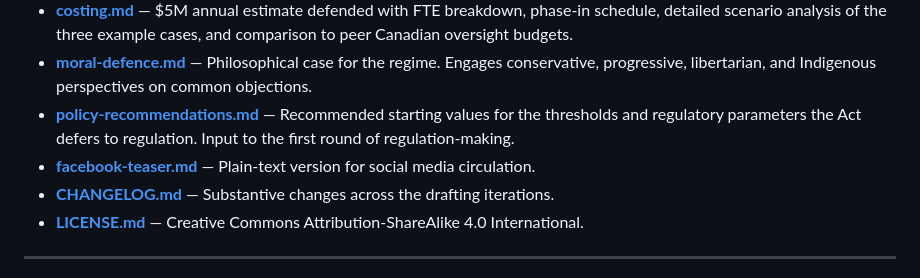
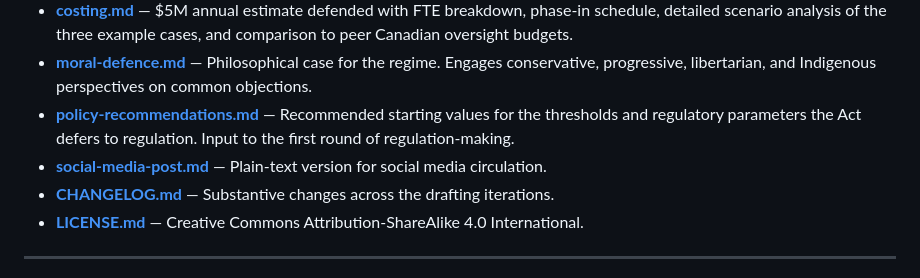
Before and after one commit to Ixby/accountability-acts-alberta, a Markdown page: README.md, the part around the change. GitHub-like rendering.

Commit message:
Rename facebook-teaser.md to social-media-post.md
social-media-post.md

```diff
--- a/README.md
+++ b/README.md
@@ -149,7 +149,7 @@ Critique from legal drafters, constitutional scholars, Indigenous governance lea
 - **[costing.md](costing.md)** — $5M annual estimate defended with FTE breakdown, phase-in schedule, detailed scenario analysis of the three example cases, and comparison to peer Canadian oversight budgets.
 - **[moral-defence.md](moral-defence.md)** — Philosophical case for the regime. Engages conservative, progressive, libertarian, and Indigenous perspectives on common objections.
 - **[policy-recommendations.md](policy-recommendations.md)** — Recommended starting values for the thresholds and regulatory parameters the Act defers to regulation. Input to the first round of regulation-making.
-- **[facebook-teaser.md](facebook-teaser.md)** — Plain-text version for social media circulation.
+- **[social-media-post.md](social-media-post.md)** — Plain-text version for social media circulation.
 - **[CHANGELOG.md](CHANGELOG.md)** — Substantive changes across the drafting iterations.
 - **[LICENSE.md](LICENSE.md)** — Creative Commons Attribution-ShareAlike 4.0 International.
 
```
